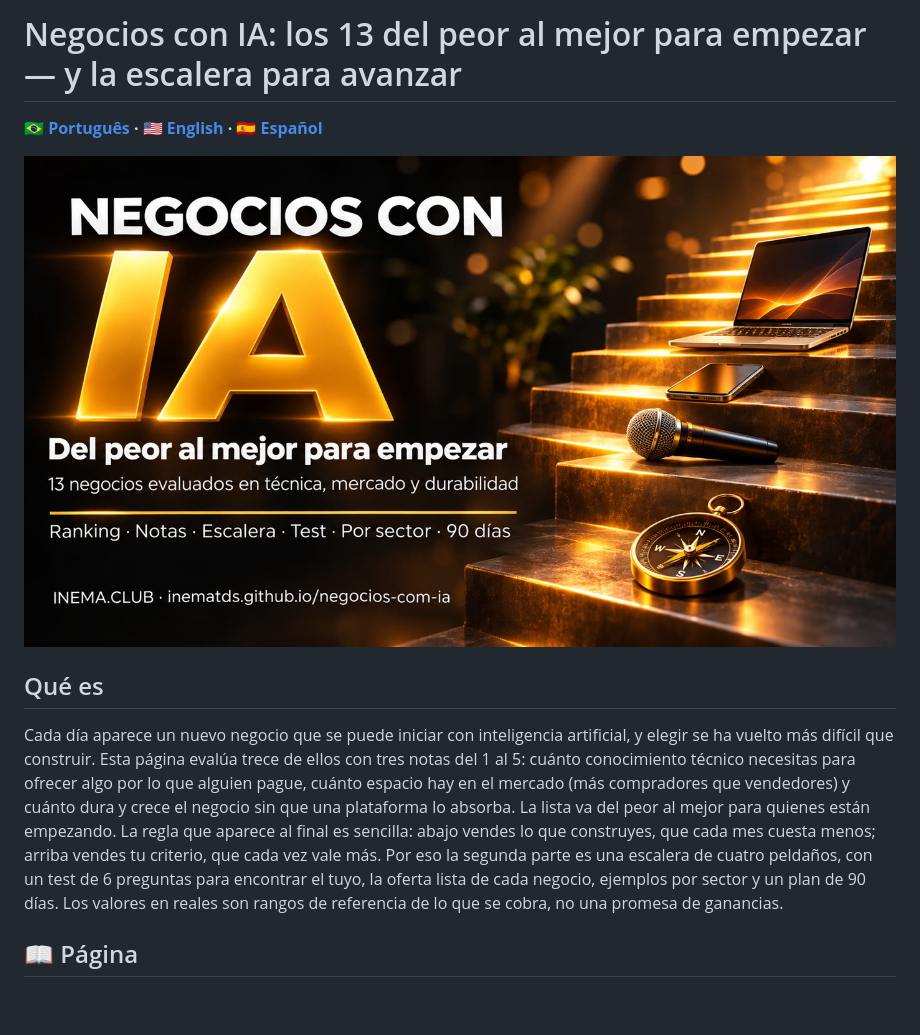
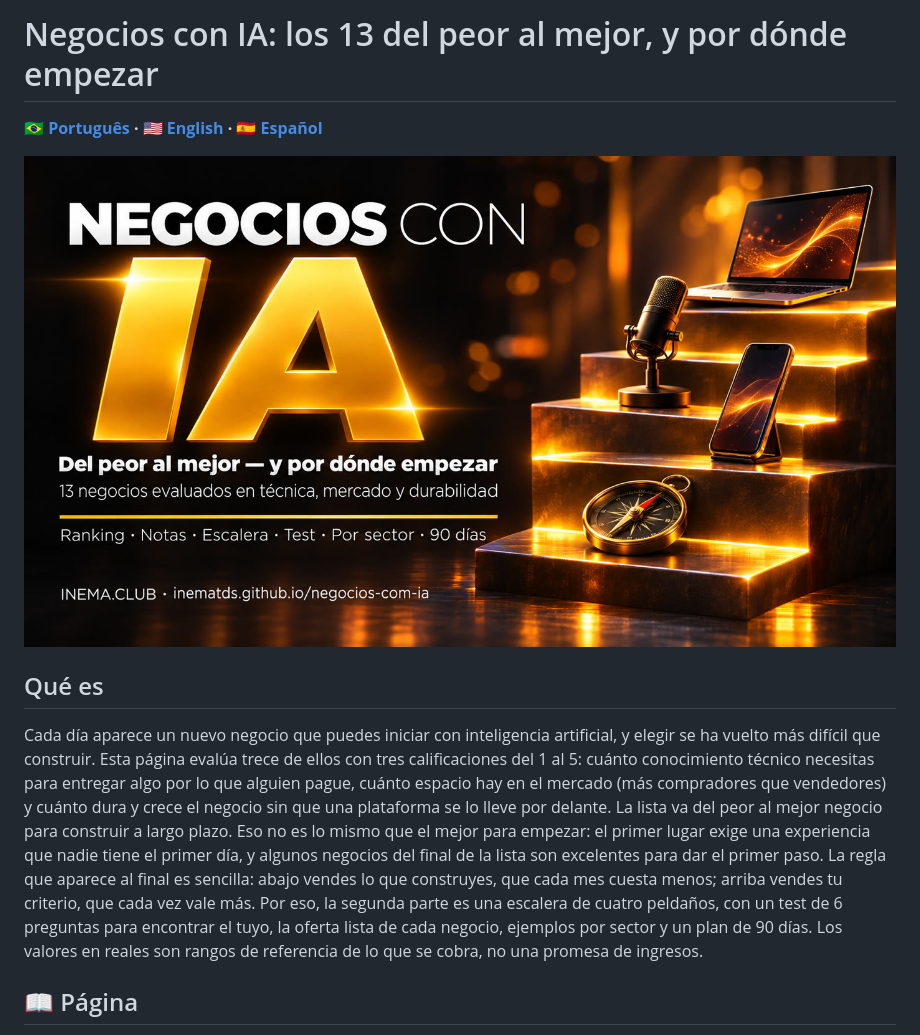
Before and after one commit to inematds/negocios-com-ia, a Markdown page: README.es.md, the part around the change. Rendered like a GitHub page; pictures changed too: guia/assets/banner-es.jpg; blank space fills up the shorter version.

```diff
--- a/README.es.md
+++ b/README.es.md
@@ -1,4 +1,4 @@
-# Negocios con IA: los 13 del peor al mejor para empezar — y la escalera para avanzar
+# Negocios con IA: los 13 del peor al mejor, y por dónde empezar
 
 **🇧🇷 [Português](README.md) · 🇺🇸 [English](README.en.md) · 🇪🇸 [Español](README.es.md)**
 
@@ -6,7 +6,7 @@
 
 ## Qué es
 
-Cada día aparece un nuevo negocio que se puede iniciar con inteligencia artificial, y elegir se ha vuelto más difícil que construir. Esta página evalúa trece de ellos con tres notas del 1 al 5: cuánto conocimiento técnico necesitas para ofrecer algo por lo que alguien pague, cuánto espacio hay en el mercado (más compradores que vendedores) y cuánto dura y crece el negocio sin que una plataforma lo absorba. La lista va del peor al mejor para quienes están empezando. La regla que aparece al final es sencilla: abajo vendes lo que construyes, que cada mes cuesta menos; arriba vendes tu criterio, que cada vez vale más. Por eso la segunda parte es una escalera de cuatro peldaños, con un test de 6 preguntas para encontrar el tuyo, la oferta lista de cada negocio, ejemplos por sector y un plan de 90 días. Los valores en reales son rangos de referencia de lo que se cobra, no una promesa de ganancias.
+Cada día aparece un nuevo negocio que puedes iniciar con inteligencia artificial, y elegir se ha vuelto más difícil que construir. Esta página evalúa trece de ellos con tres calificaciones del 1 al 5: cuánto conocimiento técnico necesitas para entregar algo por lo que alguien pague, cuánto espacio hay en el mercado (más compradores que vendedores) y cuánto dura y crece el negocio sin que una plataforma se lo lleve por delante. La lista va del peor al mejor negocio para construir a largo plazo. Eso no es lo mismo que el mejor para empezar: el primer lugar exige una experiencia que nadie tiene el primer día, y algunos negocios del final de la lista son excelentes para dar el primer paso. La regla que aparece al final es sencilla: abajo vendes lo que construyes, que cada mes cuesta menos; arriba vendes tu criterio, que cada vez vale más. Por eso, la segunda parte es una escalera de cuatro peldaños, con un test de 6 preguntas para encontrar el tuyo, la oferta lista de cada negocio, ejemplos por sector y un plan de 90 días. Los valores en reales son rangos de referencia de lo que se cobra, no una promesa de ingresos.
 
 ## 📖 Página
 
```
Also changed, not shown: README.en.md (+2 -2 lines), README.md (+2 -2 lines), guia/assets/banner-en.jpg, guia/assets/banner-grade-en.jpg, guia/assets/banner-grade-es.jpg, guia/assets/banner-grade.jpg, guia/assets/banner.jpg, 11 other files.
